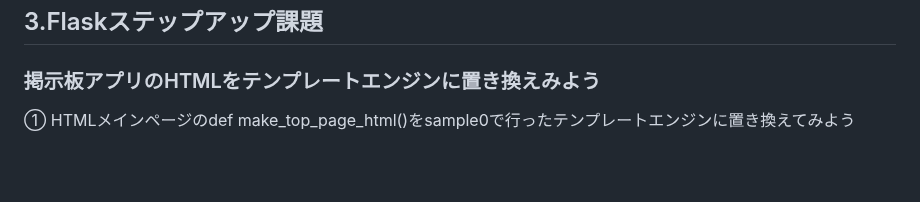
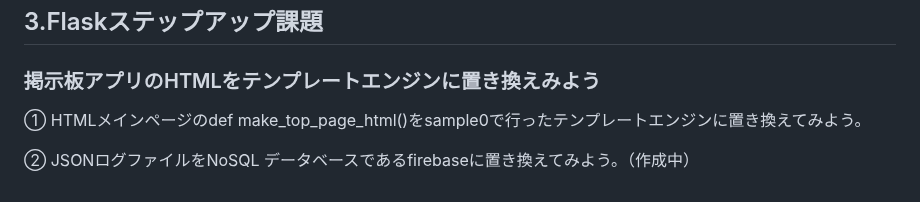
Before and after one commit to shohei0990/tech0_demo_flask_20231109, a Markdown page: README.md, the part around the change. Drawn GitHub-style; blank space fills up the shorter version.

```diff
--- a/README.md
+++ b/README.md
@@ -257,4 +257,6 @@ def make_logs():
 ## 3.Flaskステップアップ課題
 
 ### 掲示板アプリのHTMLをテンプレートエンジンに置き換えみよう
-① HTMLメインページのdef make_top_page_html()をsample0で行ったテンプレートエンジンに置き換えてみよう
+① HTMLメインページのdef make_top_page_html()をsample0で行ったテンプレートエンジンに置き換えてみよう。
+
+② JSONログファイルをNoSQL データベースであるfirebaseに置き換えてみよう。（作成中）
```
